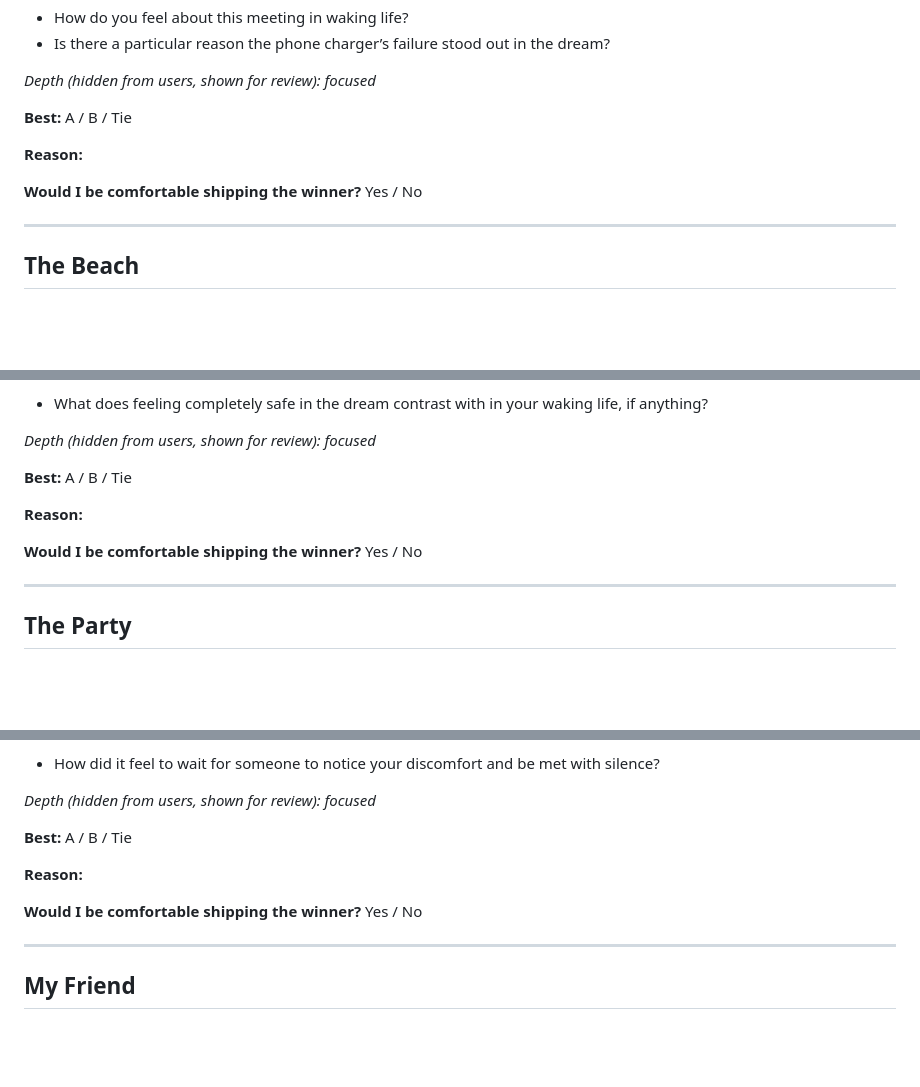
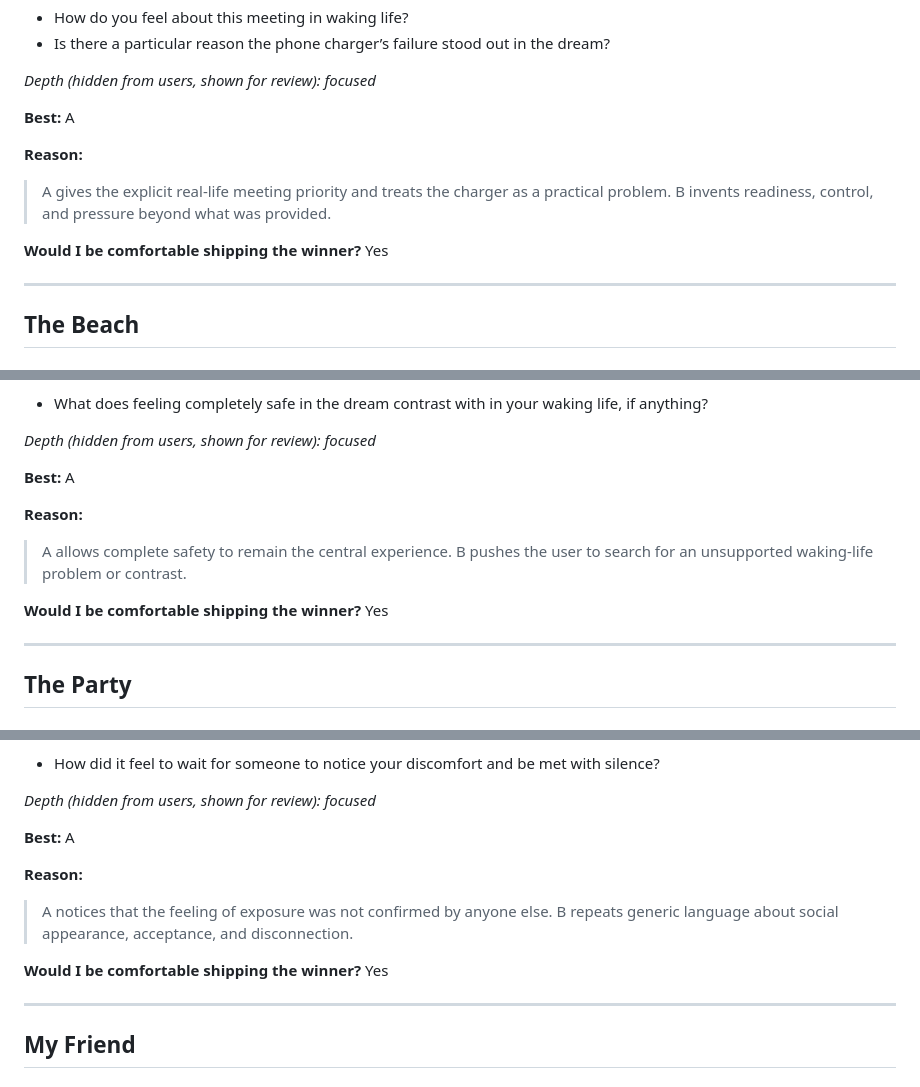
Before and after one commit to rush044/dreamcatcherv1.5, a Markdown page: INSIGHT_V2_MINI_VS_SOL_BLIND.md, 3 parts joined by grey strips. GitHub-like rendering; blank space fills up the shorter version.

```diff
--- a/INSIGHT_V2_MINI_VS_SOL_BLIND.md
+++ b/INSIGHT_V2_MINI_VS_SOL_BLIND.md
@@ -85,13 +84,13 @@ The dream shows concern about being prepared for an important meeting, highlight
 
 _Depth (hidden from users, shown for review): focused_
 
-**Best:** A / B / Tie
+**Best:** A
 
 **Reason:**
 
->
+> A gives the explicit real-life meeting priority and treats the charger as a practical problem. B invents readiness, control, and pressure beyond what was provided.
 
-**Would I be comfortable shipping the winner?** Yes / No
+**Would I be comfortable shipping the winner?** Yes
 
 ---
 
@@ -131,13 +130,13 @@ The dream expresses a clear feeling of safety and calmness in a quiet beach sett
 
 _Depth (hidden from users, shown for review): focused_
 
-**Best:** A / B / Tie
+**Best:** A
 
 **Reason:**
 
->
+> A allows complete safety to remain the central experience. B pushes the user to search for an unsupported waking-life problem or contrast.
 
-**Would I be comfortable shipping the winner?** Yes / No
+**Would I be comfortable shipping the winner?** Yes
 
 ---
 
@@ -181,13 +180,13 @@ The dream centers on a clear feeling of exposure and being out of place, contras
 
 _Depth (hidden from users, shown for review): focused_
 
-**Best:** A / B / Tie
+**Best:** A
 
 **Reason:**
 
->
+> A notices that the feeling of exposure was not confirmed by anyone else. B repeats generic language about social appearance, acceptance, and disconnection.
 
-**Would I be comfortable shipping the winner?** Yes / No
+**Would I be comfortable shipping the winner?** Yes
 
 ---
 
```
Also changed, not shown: other parts of INSIGHT_V2_MINI_VS_SOL_BLIND.md (+47 -24 lines), INSIGHT_V2_MINI_VS_SOL_EVALUATION.md (+40 -9 lines).
